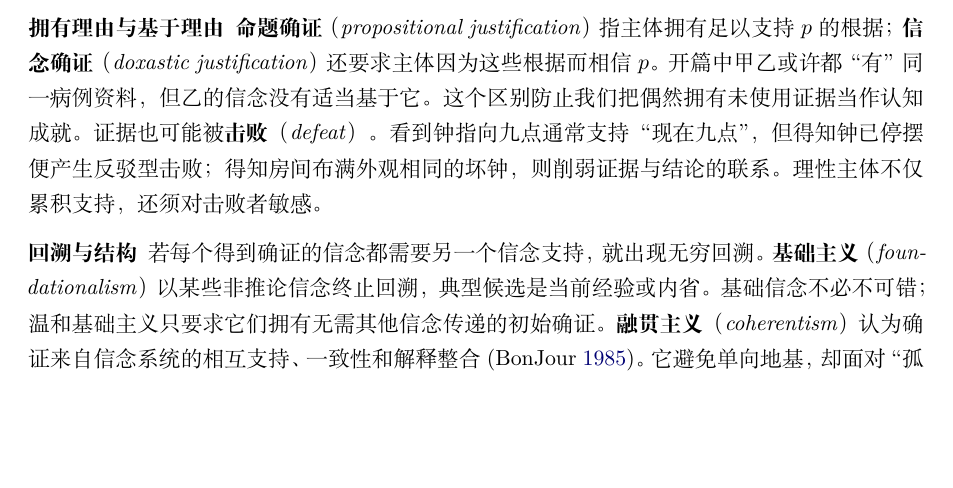
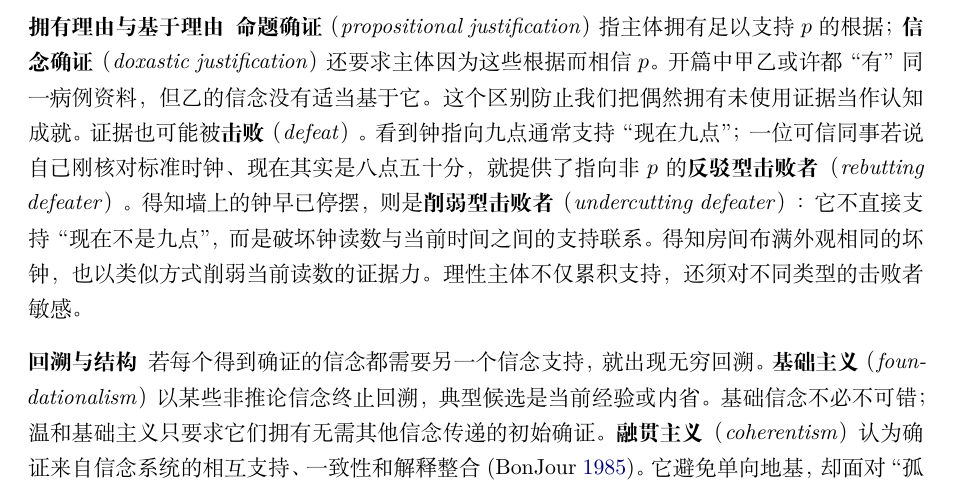
Before and after one commit to ChongLiuPhil/epistemology-textbook, a LaTeX book (textbook/main.tex, which reads textbook/chapters/06-justification.tex): part of page 56 of 217, cut so that both start at the same text, the shorter picture padded with empty space. Compiled offline with XeLaTeX.

Commit message:
content: correct defeater taxonomy

```diff
--- a/textbook/chapters/06-justification.tex
+++ b/textbook/chapters/06-justification.tex
@@ -1,5 +1,5 @@
 % 【基础正文】所属：第3章（由 chapters/revised/03-justification-context.tex \input 引入）
-\minitopic{拥有理由与基于理由}\term{命题确证}{propositional justification}指主体拥有足以支持$p$的根据；\term{信念确证}{doxastic justification}还要求主体因为这些根据而相信$p$。开篇中甲乙或许都“有”同一病例资料，但乙的信念没有适当基于它。这个区别防止我们把偶然拥有未使用证据当作认知成就。 证据也可能被\term{击败}{defeat}。看到钟指向九点通常支持“现在九点”，但得知钟已停摆便产生反驳型击败；得知房间布满外观相同的坏钟，则削弱证据与结论的联系。理性主体不仅累积支持，还须对击败者敏感。
+\minitopic{拥有理由与基于理由}\term{命题确证}{propositional justification}指主体拥有足以支持$p$的根据；\term{信念确证}{doxastic justification}还要求主体因为这些根据而相信$p$。开篇中甲乙或许都“有”同一病例资料，但乙的信念没有适当基于它。这个区别防止我们把偶然拥有未使用证据当作认知成就。 证据也可能被\term{击败}{defeat}。看到钟指向九点通常支持“现在九点”；一位可信同事若说自己刚核对标准时钟、现在其实是八点五十分，就提供了指向非$p$的\term{反驳型击败者}{rebutting defeater}。得知墙上的钟早已停摆，则是\term{削弱型击败者}{undercutting defeater}：它不直接支持“现在不是九点”，而是破坏钟读数与当前时间之间的支持联系。得知房间布满外观相同的坏钟，也以类似方式削弱当前读数的证据力。理性主体不仅累积支持，还须对不同类型的击败者敏感。
 
 \minitopic{回溯与结构}若每个得到确证的信念都需要另一个信念支持，就出现无穷回溯。\term{基础主义}{foundationalism}以某些非推论信念终止回溯，典型候选是当前经验或内省。基础信念不必不可错；温和基础主义只要求它们拥有无需其他信念传递的初始确证。 \term{融贯主义}{coherentism}认为确证来自信念系统的相互支持、一致性和解释整合\parencite{bonjour1985}。它避免单向地基，却面对“孤立系统”与“多个同样融贯系统”问题：一部内部一致的虚构故事为何没有世界知识？融贯必须加入经验输入或可靠联系。
 
```
